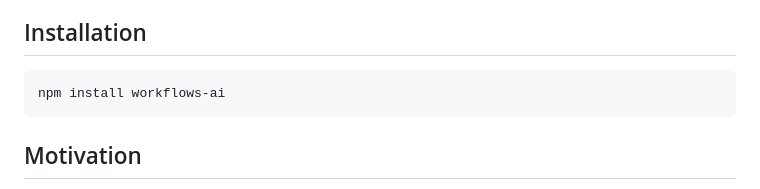
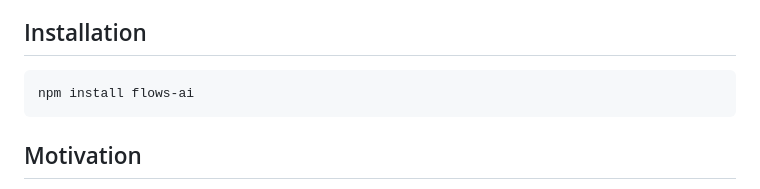
Before and after one commit to callstackincubator/flows-ai, a Markdown page: README.md, the part around the change. GitHub-like rendering.

Commit message:
chore: package rename

````diff
--- a/README.md
+++ b/README.md
@@ -5,7 +5,7 @@ A lightweight, type-safe AI workflow orchestrator inspired by Anthropic's agent
 ## Installation
 
 ```bash
-npm install workflows-ai
+npm install flows-ai
 ```
 
 ## Motivation
````
